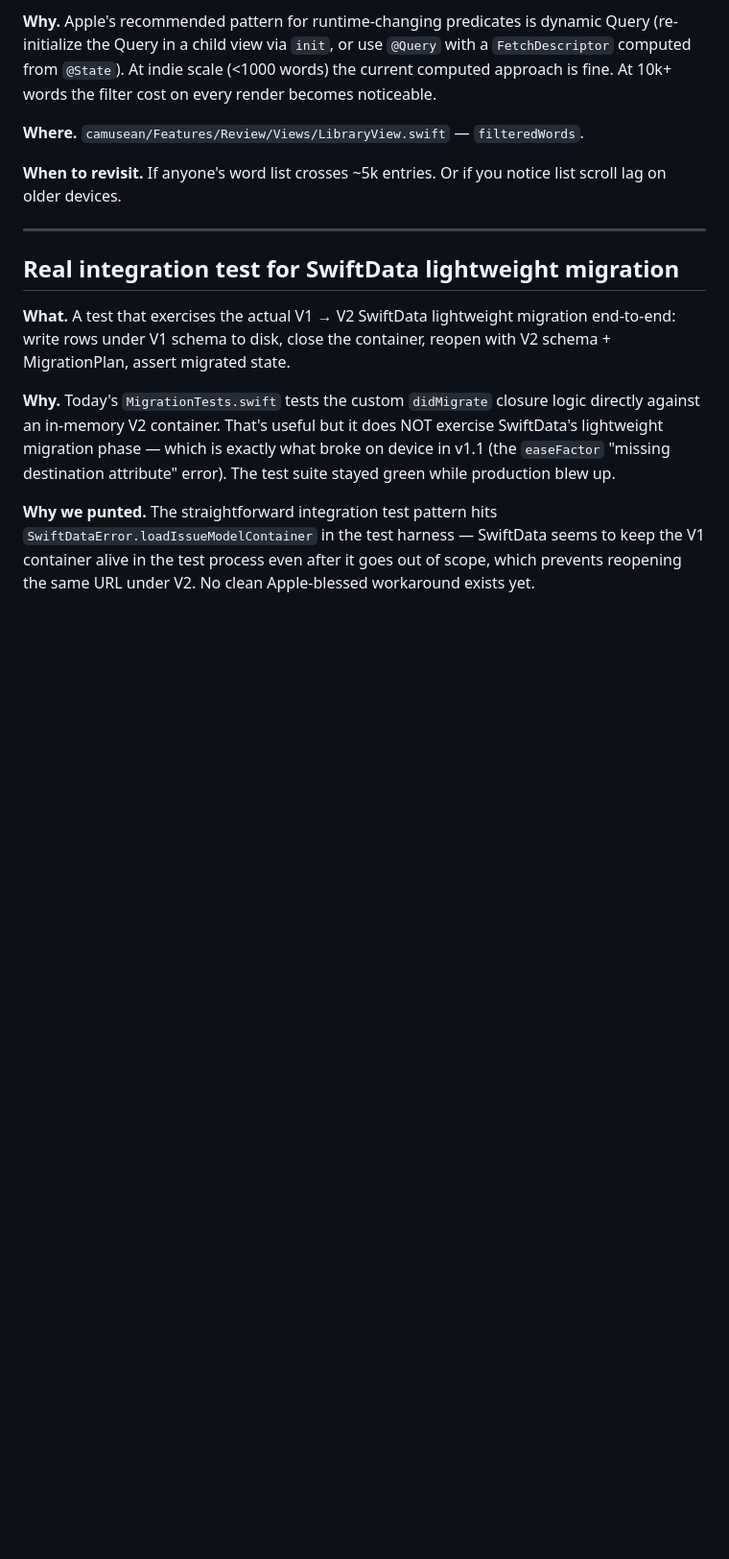
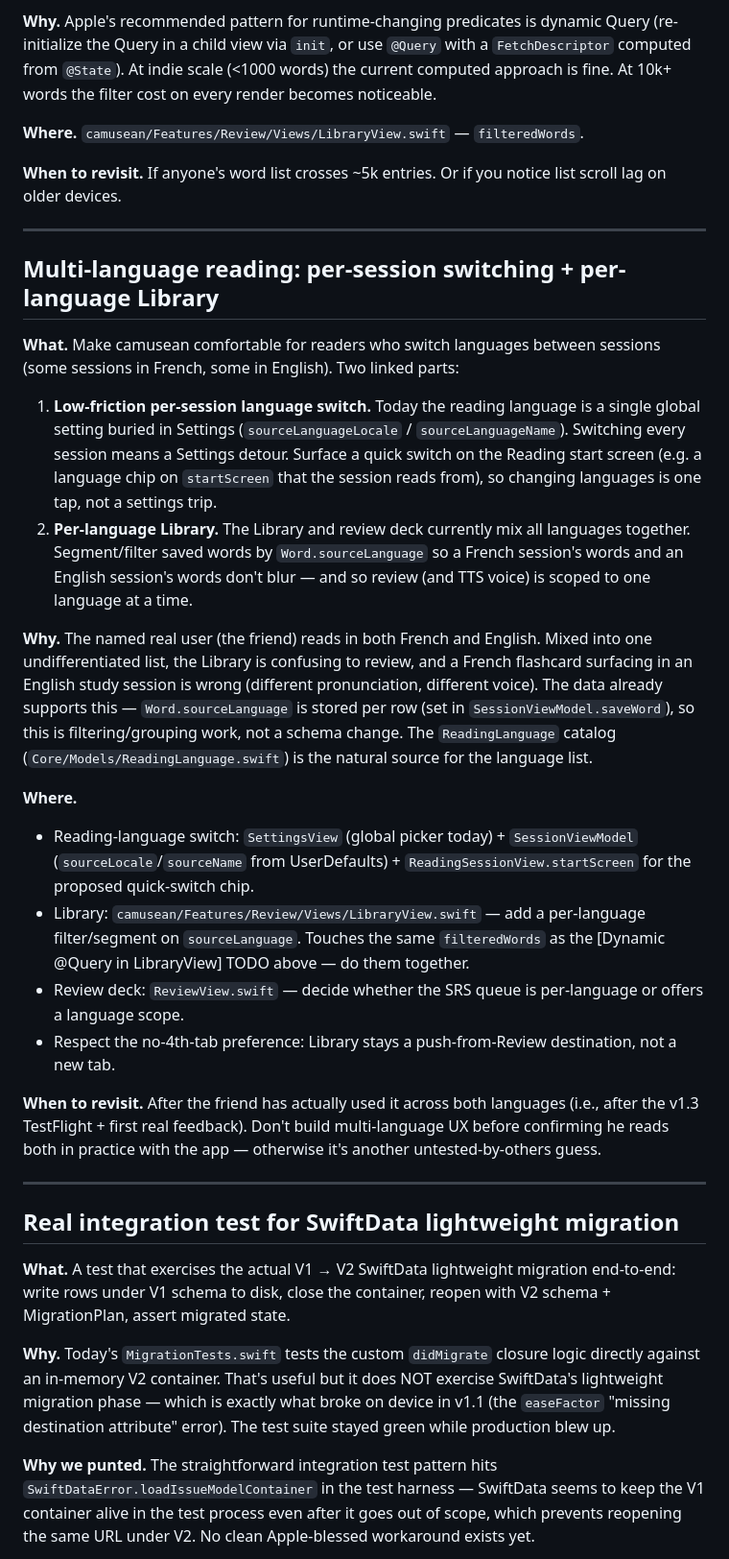
Before and after one commit to benjamindelasoie/camusean, a Markdown page: TODOS.md, the part around the change. Shown at 96% size. GitHub-like rendering; blank space fills up the shorter version.

Commit message:
docs: add multi-language reading + per-language Library TODO
Per-session language switching + segmenting the Library/review by
Word.sourceLanguage. Data already supports it (sourceLanguage stored per row);
revisit after the friend uses both languages via TestFlight.

Co-Authored-By: Claude Opus 4.7 <noreply@anthropic.com>

```diff
--- a/TODOS.md
+++ b/TODOS.md
@@ -73,6 +73,47 @@ list scroll lag on older devices.
 
 ---
 
+## Multi-language reading: per-session switching + per-language Library
+
+**What.** Make camusean comfortable for readers who switch languages between
+sessions (some sessions in French, some in English). Two linked parts:
+1. **Low-friction per-session language switch.** Today the reading language is a
+   single global setting buried in Settings (`sourceLanguageLocale` /
+   `sourceLanguageName`). Switching every session means a Settings detour. Surface
+   a quick switch on the Reading start screen (e.g. a language chip on `startScreen`
+   that the session reads from), so changing languages is one tap, not a settings trip.
+2. **Per-language Library.** The Library and review deck currently mix all languages
+   together. Segment/filter saved words by `Word.sourceLanguage` so a French session's
+   words and an English session's words don't blur — and so review (and TTS voice) is
+   scoped to one language at a time.
+
+**Why.** The named real user (the friend) reads in both French and English. Mixed
+into one undifferentiated list, the Library is confusing to review, and a French
+flashcard surfacing in an English study session is wrong (different pronunciation,
+different voice). The data already supports this — `Word.sourceLanguage` is stored
+per row (set in `SessionViewModel.saveWord`), so this is filtering/grouping work, not
+a schema change. The `ReadingLanguage` catalog (`Core/Models/ReadingLanguage.swift`)
+is the natural source for the language list.
+
+**Where.**
+- Reading-language switch: `SettingsView` (global picker today) + `SessionViewModel`
+  (`sourceLocale`/`sourceName` from UserDefaults) + `ReadingSessionView.startScreen`
+  for the proposed quick-switch chip.
+- Library: `camusean/Features/Review/Views/LibraryView.swift` — add a per-language
+  filter/segment on `sourceLanguage`. Touches the same `filteredWords` as the
+  [Dynamic @Query in LibraryView] TODO above — do them together.
+- Review deck: `ReviewView.swift` — decide whether the SRS queue is per-language or
+  offers a language scope.
+- Respect the no-4th-tab preference: Library stays a push-from-Review destination,
+  not a new tab.
+
+**When to revisit.** After the friend has actually used it across both languages
+(i.e., after the v1.3 TestFlight + first real feedback). Don't build multi-language
+UX before confirming he reads both in practice with the app — otherwise it's another
+untested-by-others guess.
+
+---
+
 ## Real integration test for SwiftData lightweight migration
 
 **What.** A test that exercises the actual V1 → V2 SwiftData lightweight migration
```
